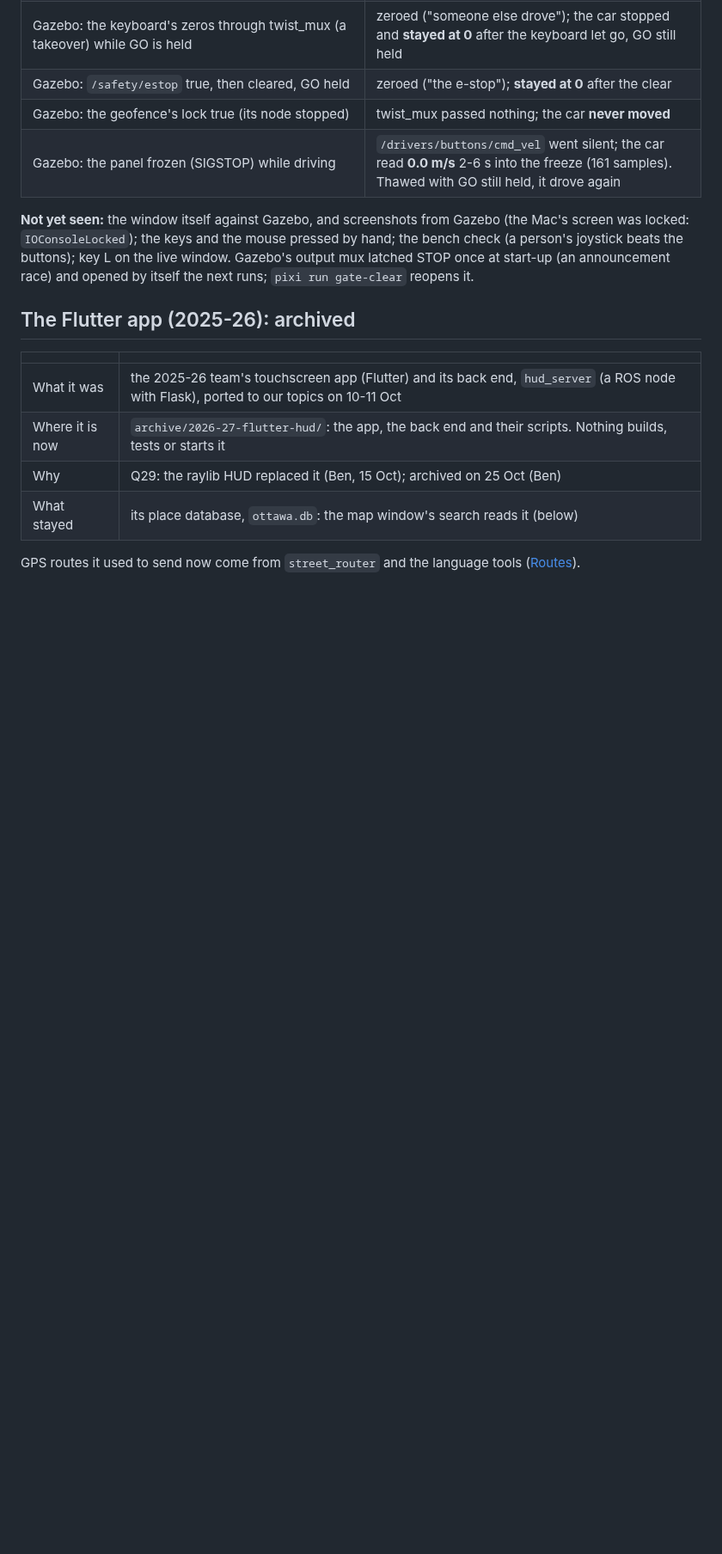
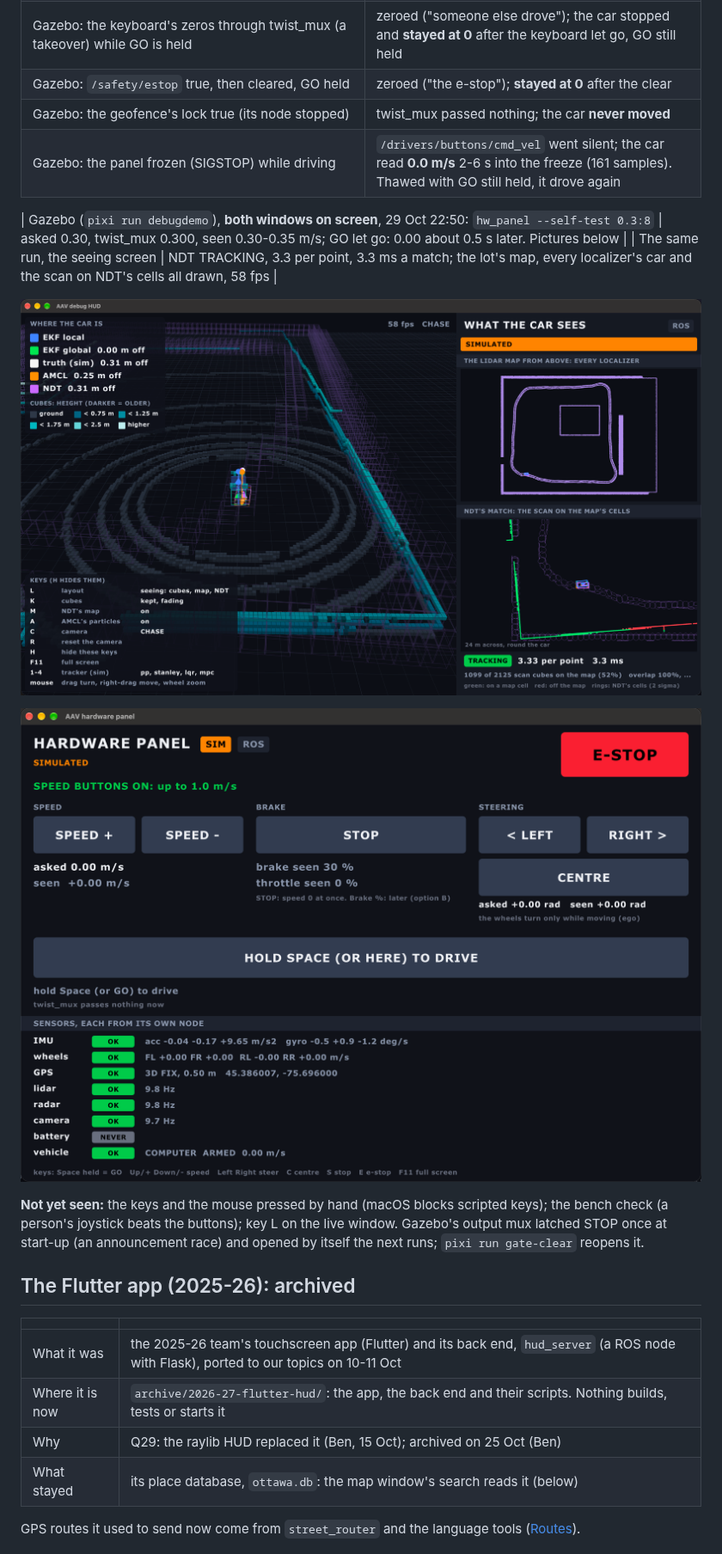
Before and after one commit to AAV-2025-2026/ecolo-av, a Markdown page: docs/hud.md, the part around the change. Shown at 86% size. Rendered like a GitHub page; pictures changed too: docs/img/debug-hud-seeing-gazebo.png (added), docs/img/hw-panel-gazebo.png (added); blank space fills up the shorter version.

Commit message:
Docs: both screens seen against Gazebo, with live screenshots
The panel's self-test drove the car to 0.3 m/s through twist_mux and stopped it on
release; the seeing screen drew NDT tracking at 3.3 ms a match.

```diff
--- a/docs/hud.md
+++ b/docs/hud.md
@@ -680,8 +680,14 @@ same buttons and rules, and prints what was asked and seen.
 | Gazebo: the geofence's lock true (its node stopped) | twist_mux passed nothing; the car **never moved** |
 | Gazebo: the panel frozen (SIGSTOP) while driving | `/drivers/buttons/cmd_vel` went silent; the car read **0.0 m/s** 2-6 s into the freeze (161 samples). Thawed with GO still held, it drove again |
 
-**Not yet seen:** the window itself against Gazebo, and screenshots from Gazebo (the Mac's
-screen was locked: `IOConsoleLocked`); the keys and the mouse pressed by hand; the bench
+| Gazebo (`pixi run debugdemo`), **both windows on screen**, 29 Oct 22:50: `hw_panel --self-test 0.3:8` | asked 0.30, twist_mux 0.300, seen 0.30-0.35 m/s; GO let go: 0.00 about 0.5 s later. Pictures below |
+| The same run, the seeing screen | NDT TRACKING, 3.3 per point, 3.3 ms a match; the lot's map, every localizer's car and the scan on NDT's cells all drawn, 58 fps |
+
+![The seeing screen against Gazebo, NDT tracking](img/debug-hud-seeing-gazebo.png)
+
+![The hardware panel against Gazebo: every sensor OK (Gazebo has no battery)](img/hw-panel-gazebo.png)
+
+**Not yet seen:** the keys and the mouse pressed by hand (macOS blocks scripted keys); the bench
 check (a person's joystick beats the buttons); key L on the live window. Gazebo's output
 mux latched STOP once at start-up (an announcement race) and opened by itself the next
 runs; `pixi run gate-clear` reopens it.
```
Also changed, not shown: 1 other file.
